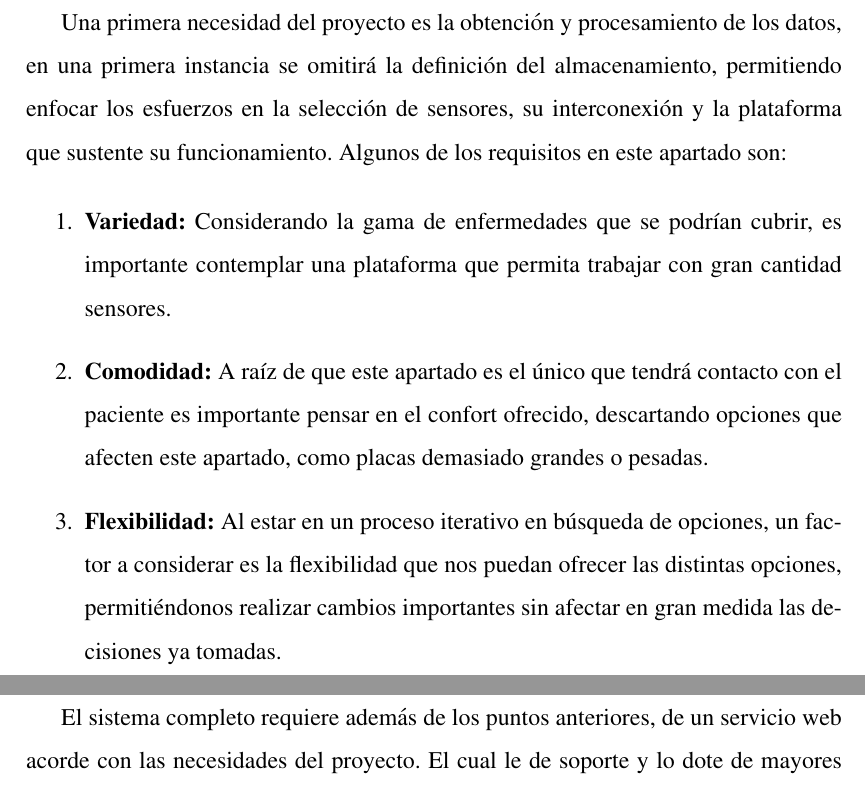
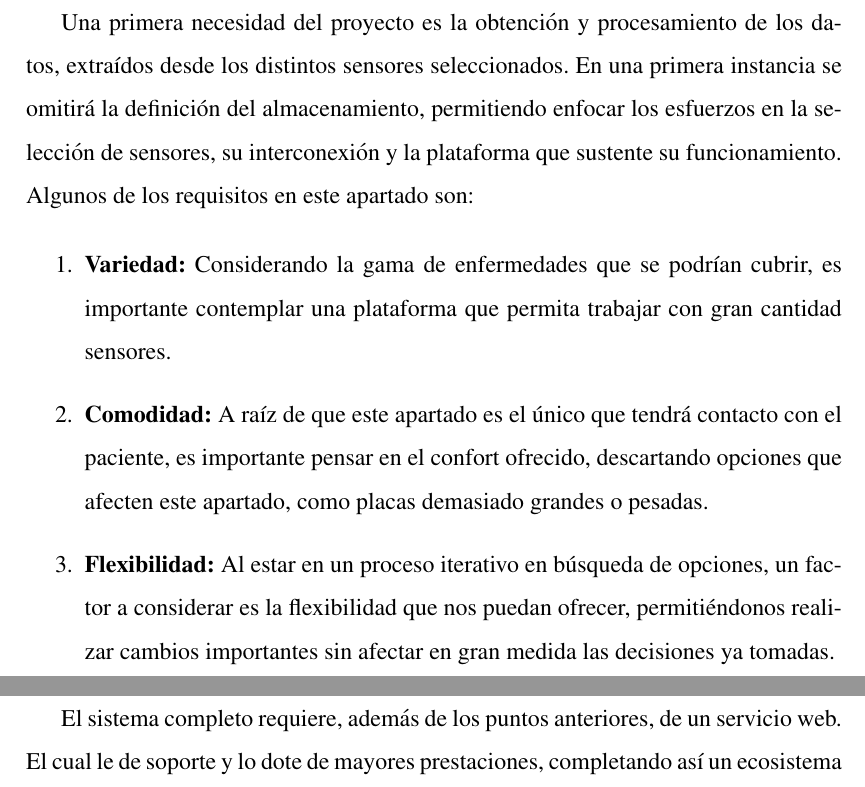
Before and after one commit to thetrick66/memoria, a LaTeX thesis (main.tex, which reads Capitulos/3_arquitectura.tex): two parts of pages 26 and 28 of 120, joined at a grey line, cut so that both start at the same text. Compiled offline with pdfLaTeX.

Commit message:
Correcciones hasta cap 3

```diff
--- a/Capitulos/3_arquitectura.tex
+++ b/Capitulos/3_arquitectura.tex
@@ -11,15 +11,15 @@ Luego de analizar las necesidades del proyecto y el estado actual de la industri
 
 \newpage
 \section{Adquisición de datos}
-Una primera necesidad del proyecto es la obtención y procesamiento de los datos, en una primera instancia se omitirá la definición del almacenamiento, permitiendo enfocar los esfuerzos en la selección de sensores, su interconexión y la plataforma que sustente su funcionamiento. Algunos de los requisitos en este apartado son:
+Una primera necesidad del proyecto es la obtención y procesamiento de los datos, extraídos desde los distintos sensores seleccionados. En una primera instancia se omitirá la definición del almacenamiento, permitiendo enfocar los esfuerzos en la selección de sensores, su interconexión y la plataforma que sustente su funcionamiento. Algunos de los requisitos en este apartado son:
 
 \begin{enumerate}
 	\item \textbf{Variedad:}
 	Considerando la gama de enfermedades que se podrían cubrir, es importante contemplar una plataforma que permita trabajar con gran cantidad sensores.
 	\item \textbf{Comodidad:}
-	A raíz de que este apartado es el único que tendrá contacto con el paciente es importante pensar en el confort ofrecido, descartando opciones que afecten este apartado, como placas demasiado grandes o pesadas.
+	A raíz de que este apartado es el único que tendrá contacto con el paciente, es importante pensar en el confort ofrecido, descartando opciones que afecten este apartado, como placas demasiado grandes o pesadas.
 	\item \textbf{Flexibilidad:}
-	Al estar en un proceso iterativo en búsqueda de opciones, un factor a considerar es la flexibilidad que nos puedan ofrecer las distintas opciones, permitiéndonos realizar cambios importantes sin afectar en gran medida las decisiones ya tomadas.
+	Al estar en un proceso iterativo en búsqueda de opciones, un factor a considerar es la flexibilidad que nos puedan ofrecer, permitiéndonos realizar cambios importantes sin afectar en gran medida las decisiones ya tomadas.
 \end{enumerate}
 
 \newpage
@@ -37,7 +37,7 @@ Dado los requerimientos del proyecto, como lo son las restricciones geográficas
 
 \newpage
 \section{Servicio web}
-El sistema completo requiere además de los puntos anteriores, de un servicio web acorde con las necesidades del proyecto. El cual le de soporte y lo dote de mayores prestaciones, completando así un ecosistema completo en función del desafío. Entre los puntos más relevantes de este apartado se consideran:
+El sistema completo requiere, además de los puntos anteriores, de un servicio web. El cual le de soporte y lo dote de mayores prestaciones, completando así un ecosistema completo en función del desafío. Entre los puntos más relevantes de este apartado se consideran:
 
 \begin{enumerate}
 	\item \textbf{Baja latencia:}
```
Also changed, not shown: Capitulos/3_arquitectura.tex (6 more changed lines).
